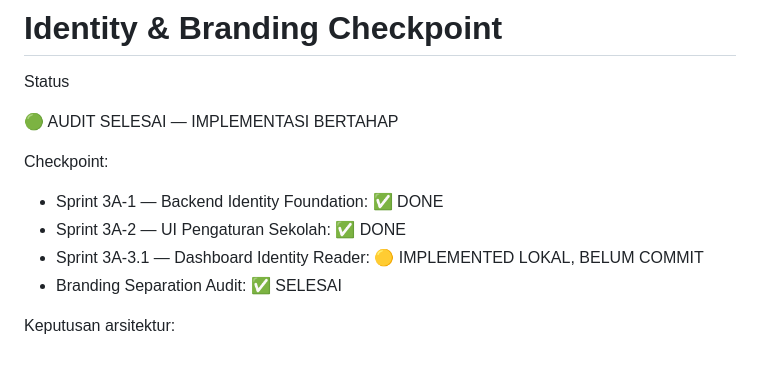
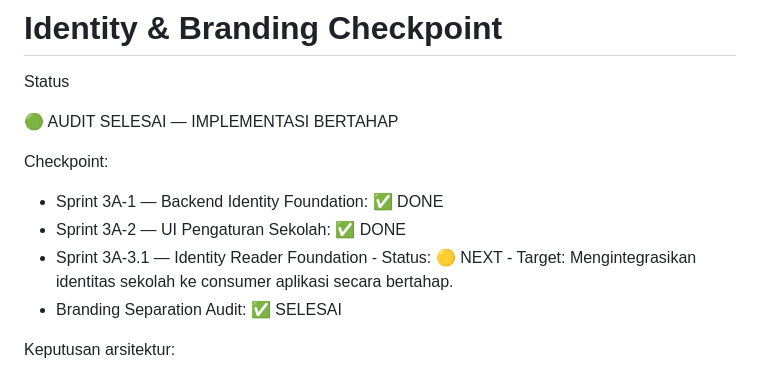
Before and after one commit to mitanbihulathfal/wongmit, a Markdown page: docs/PROJECT_STATUS.md, the part around the change. GitHub-like rendering.

Commit message:
docs: correct Sprint 3A-3.1 status

```diff
--- a/docs/PROJECT_STATUS.md
+++ b/docs/PROJECT_STATUS.md
@@ -476,7 +476,7 @@ Checkpoint:
 
 * Sprint 3A-1 — Backend Identity Foundation: ✅ DONE
 * Sprint 3A-2 — UI Pengaturan Sekolah: ✅ DONE
-* Sprint 3A-3.1 — Dashboard Identity Reader: 🟡 IMPLEMENTED LOKAL, BELUM COMMIT
+* Sprint 3A-3.1 — Identity Reader Foundation - Status: 🟡 NEXT - Target: Mengintegrasikan identitas sekolah ke consumer aplikasi secara bertahap.
 * Branding Separation Audit: ✅ SELESAI
 
 Keputusan arsitektur:
```
Also changed, not shown: docs/SPRINT.md (+4 -2 lines).
